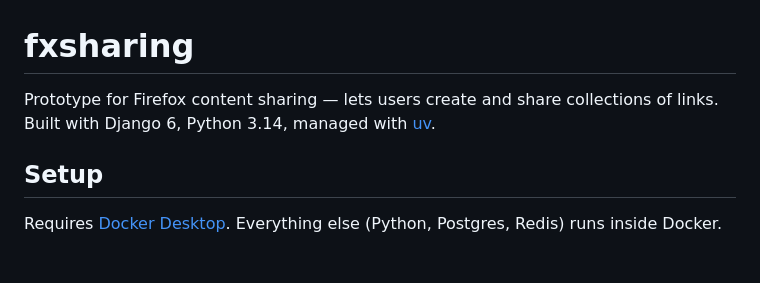
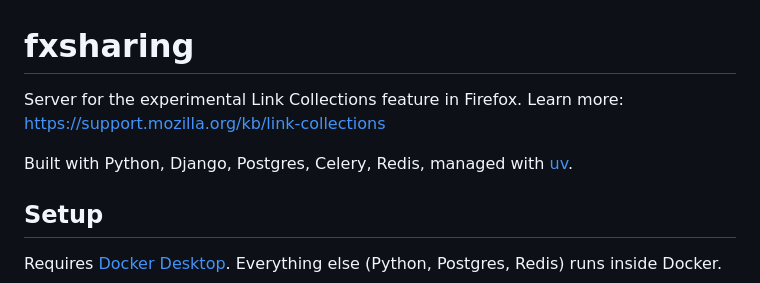
Before and after one commit to mozilla/fxsharing, a Markdown page: README.md, the part around the change. Rendered like a GitHub page; blank space fills up the shorter version.

Commit message:
Add SUMO link to README (#83)

```diff
--- a/README.md
+++ b/README.md
@@ -1,6 +1,8 @@
 # fxsharing
 
-Prototype for Firefox content sharing — lets users create and share collections of links. Built with Django 6, Python 3.14, managed with [uv](https://docs.astral.sh/uv/).
+Server for the experimental Link Collections feature in Firefox. Learn more: https://support.mozilla.org/kb/link-collections
+
+Built with Python, Django, Postgres, Celery, Redis, managed with [uv](https://docs.astral.sh/uv/).
 
 ## Setup
 
```
